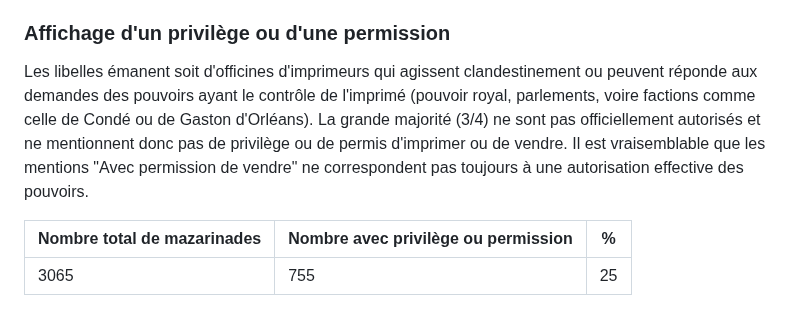
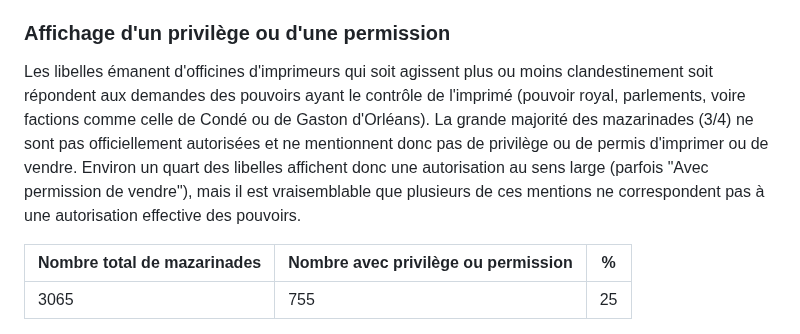
Before and after one commit to Antonomaz/Application, a Markdown page: Markdown/statistiques.md, the part around the change. GitHub-like rendering.

```diff
--- a/Markdown/statistiques.md
+++ b/Markdown/statistiques.md
@@ -199,8 +199,8 @@ Carrier calcule que 53 % de ces imprimés ont une adresse typographique complèt
 
 ### Affichage d'un privilège ou d'une permission
 
-Les libelles émanent soit d'officines d'imprimeurs qui agissent clandestinement ou peuvent réponde aux demandes des pouvoirs ayant le contrôle de l'imprimé (pouvoir royal, parlements, voire factions comme celle de Condé ou de Gaston d'Orléans).
-La grande majorité (3/4) ne sont pas officiellement autorisés et ne mentionnent donc pas de privilège ou de permis d'imprimer ou de vendre. Il est vraisemblable que les mentions "Avec permission de vendre" ne correspondent pas toujours à une autorisation effective des pouvoirs.
+Les libelles émanent d'officines d'imprimeurs qui soit agissent plus ou moins clandestinement soit répondent aux demandes des pouvoirs ayant le contrôle de l'imprimé (pouvoir royal, parlements, voire factions comme celle de Condé ou de Gaston d'Orléans).
+La grande majorité des mazarinades (3/4) ne sont pas officiellement autorisées et ne mentionnent donc pas de privilège ou de permis d'imprimer ou de vendre. Environ un quart des libelles affichent donc une autorisation au sens large (parfois "Avec permission de vendre"), mais il est vraisemblable que plusieurs de ces mentions ne correspondent pas à une autorisation effective des pouvoirs.
 
 <table border="1" class="dataframe">
   <thead>
```
